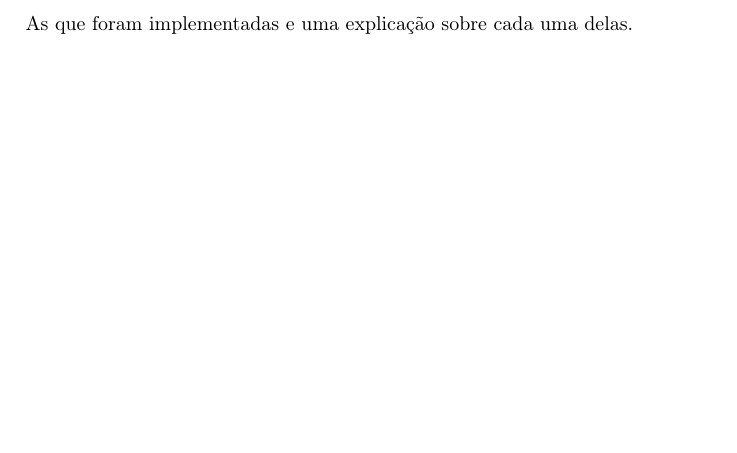
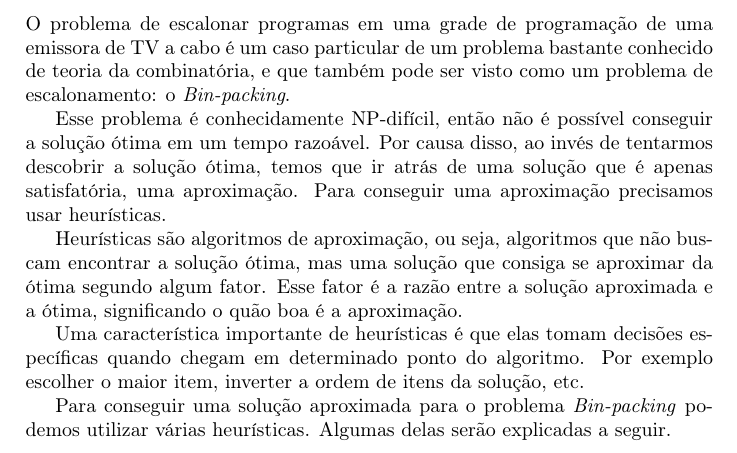
Before and after one commit to lucascs/escalonamento, a LaTeX document (monografia/monografia.tex, which reads monografia/heuristicas.tex): part of page 5 of 10, cut at the place of the change, the shorter picture padded with empty space. Compiled offline with pdfLaTeX.

Commit message:
heurísticas

```diff
--- a/monografia/heuristicas.tex
+++ b/monografia/heuristicas.tex
@@ -1,3 +1,22 @@
 \section{Heurísticas}
 
-As que foram implementadas e uma explicação sobre cada uma delas.
+%As que foram implementadas e uma explicação sobre cada uma delas.
+
+O problema de escalonar programas em uma grade de programação de uma emissora de TV a cabo é um caso
+particular de um problema bastante conhecido de teoria da combinatória, e que também pode ser visto
+como um problema de escalonamento: o \textit{Bin-packing}.
+
+Esse problema é conhecidamente NP-difícil, então não é possível conseguir a solução ótima em um tempo
+razoável. Por causa disso, ao invés de tentarmos descobrir a solução ótima, temos que ir atrás de uma
+solução que é apenas satisfatória, uma aproximação. Para conseguir uma aproximação precisamos usar
+heurísticas.
+
+Heurísticas são algoritmos de aproximação, ou seja, algoritmos que não buscam encontrar a solução ótima,
+mas uma solução que consiga se aproximar da ótima segundo algum fator. Esse fator é a razão entre
+a solução aproximada e a ótima, significando o quão boa é a aproximação.
+
+Uma característica importante de heurísticas é que elas tomam decisões específicas quando chegam em determinado
+ponto do algoritmo. Por exemplo escolher o maior item, inverter a ordem de itens da solução, etc.
+
+Para conseguir uma solução aproximada para o problema \textit{Bin-packing} podemos utilizar várias heurísticas.
+Algumas delas serão explicadas a seguir.
```
